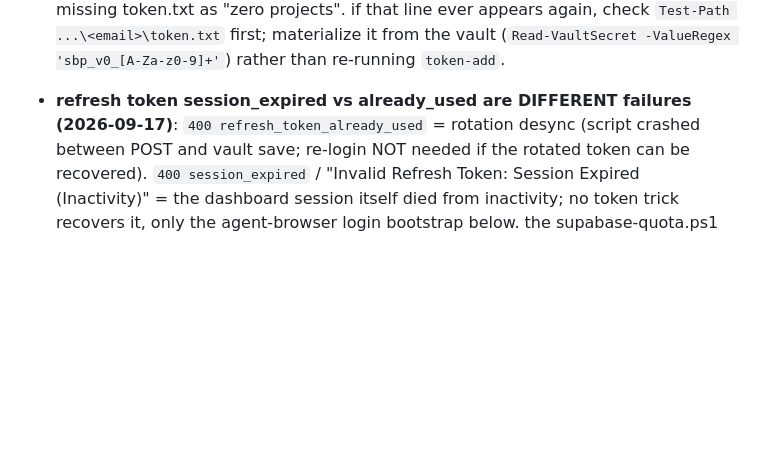
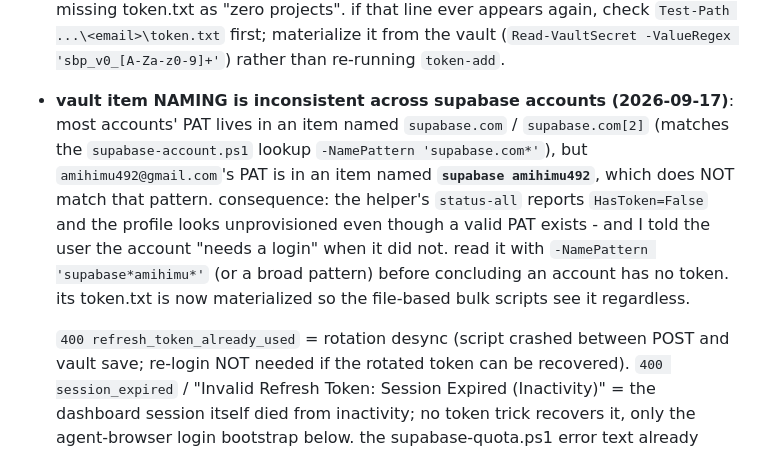
Before and after one commit to FahadBinHussain/automata, a Markdown page: supabase.com/AGENTS.md, the part around the change. Drawn GitHub-style; blank space fills up the shorter version.

Commit message:
doc supabase vault naming gotcha: amihimu492 PAT under 'supabase amihimu492' not 'supabase.com*'

```diff
--- a/supabase.com/AGENTS.md
+++ b/supabase.com/AGENTS.md
@@ -67,7 +67,17 @@ with a PAT - they need the dashboard user JWT (from
   as "zero projects". if that line ever appears again, check `Test-Path ...\<email>\token.txt`
   first; materialize it from the vault (`Read-VaultSecret -ValueRegex 'sbp_v0_[A-Za-z0-9]+'`)
   rather than re-running `token-add`.
-- **refresh token session_expired vs already_used are DIFFERENT failures (2026-09-17)**:
+- **vault item NAMING is inconsistent across supabase accounts (2026-09-17)**:
+  most accounts' PAT lives in an item named `supabase.com` / `supabase.com[2]`
+  (matches the `supabase-account.ps1` lookup `-NamePattern 'supabase.com*'`),
+  but `amihimu492@gmail.com`'s PAT is in an item named **`supabase amihimu492`**,
+  which does NOT match that pattern. consequence: the helper's `status-all`
+  reports `HasToken=False` and the profile looks unprovisioned even though a
+  valid PAT exists - and I told the user the account "needs a login" when it
+  did not. read it with `-NamePattern 'supabase*amihimu*'` (or a broad pattern)
+  before concluding an account has no token. its token.txt is now materialized
+  so the file-based bulk scripts see it regardless.
+
   `400 refresh_token_already_used` = rotation desync (script crashed between POST and vault
   save; re-login NOT needed if the rotated token can be recovered). `400 session_expired` /
   "Invalid Refresh Token: Session Expired (Inactivity)" = the dashboard session itself died
```
